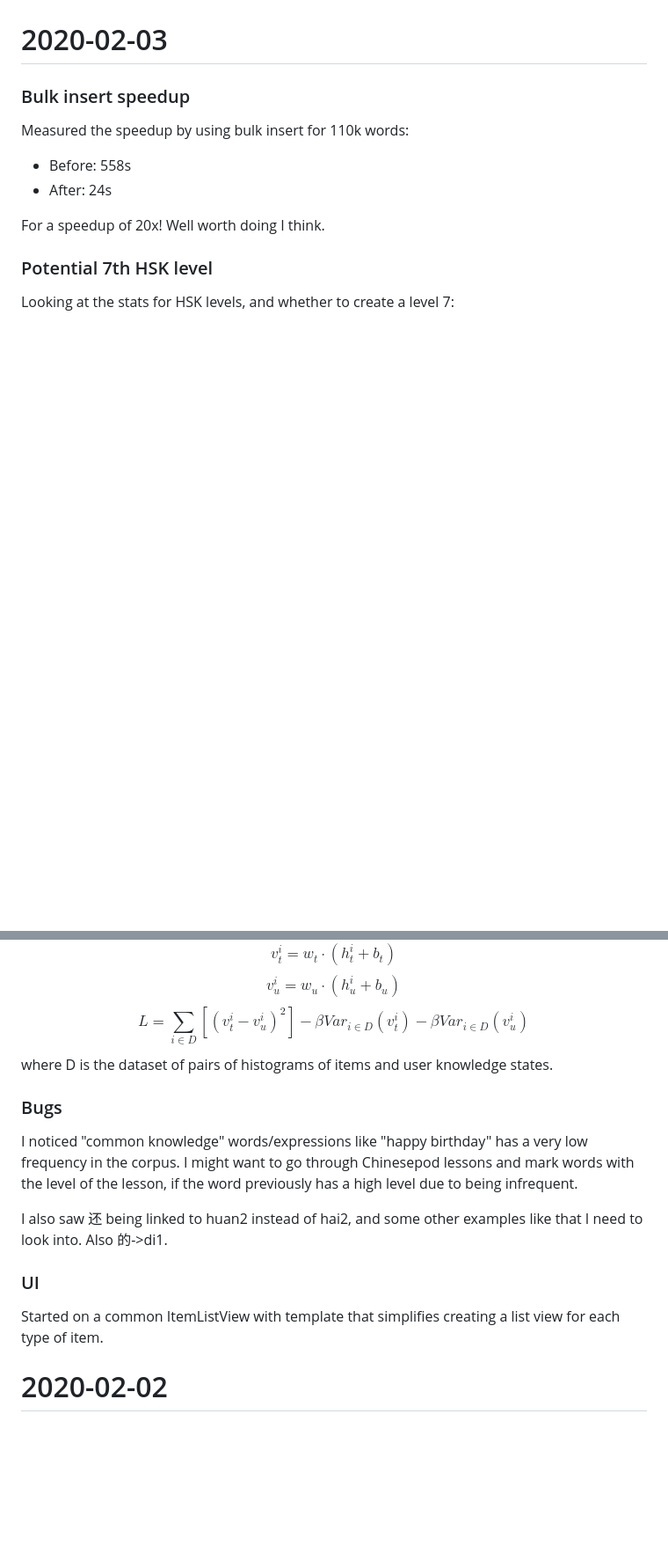
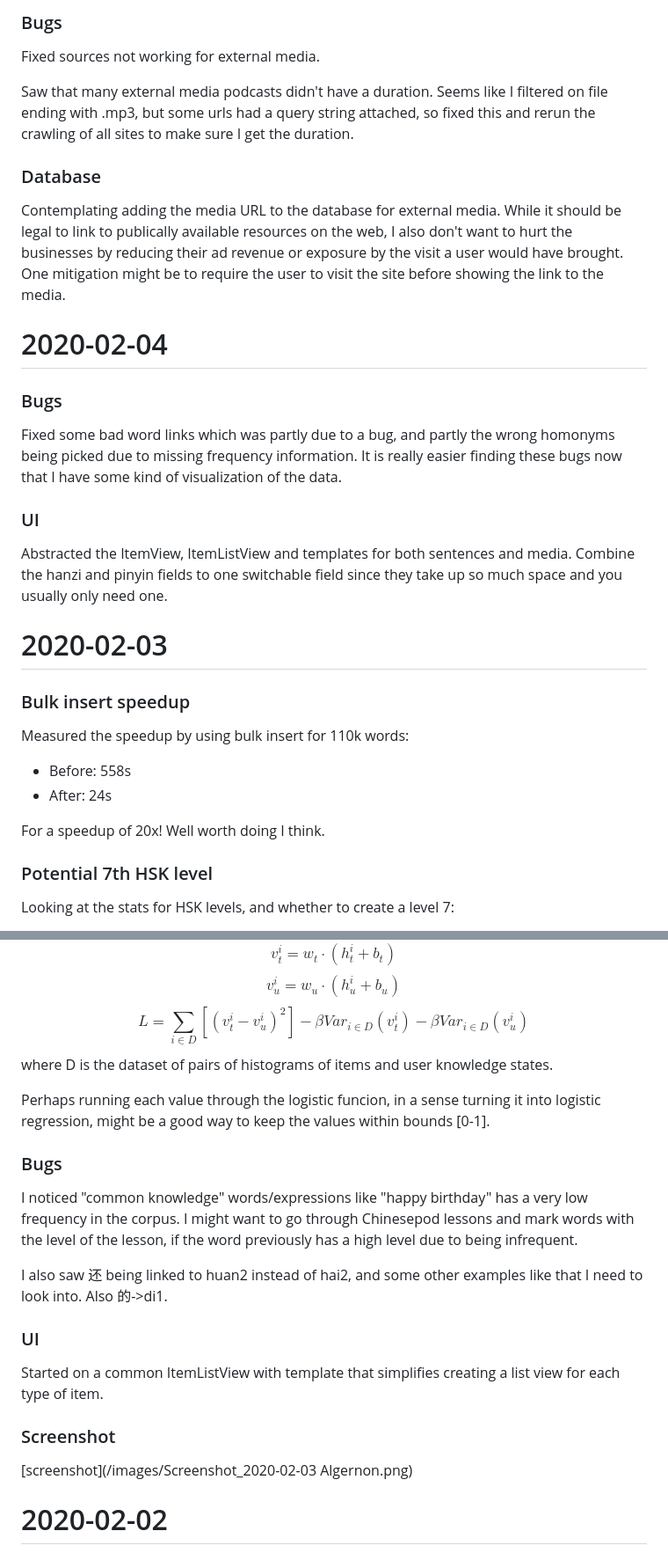
Before and after one commit to martindbp/martindbp.github.io, a Markdown page: posts/algernon-work-log.md, 2 parts joined by grey strips. Shown: that part at 88% size. GitHub-like rendering; blank space fills up the shorter version.

```diff
--- a/posts/algernon-work-log.md
+++ b/posts/algernon-work-log.md
@@ -10,3 +39,18 @@
+### Bugs
+Fixed sources not working for external media.
+
+Saw that many external media podcasts didn't have a duration. Seems like I filtered on file ending with .mp3, but some urls had a query string attached, so fixed this and rerun the crawling of all sites to make sure I get the duration.
+
+### Database
+Contemplating adding the media URL to the database for external media. While it should be legal to link to publically available resources on the web, I also don't want to hurt the businesses by reducing their ad revenue or exposure by the visit a user would have brought. One mitigation might be to require the user to visit the site before showing the link to the media.
+
+# 2020-02-04
+
+### Bugs
+Fixed some bad word links which was partly due to a bug, and partly the wrong homonyms being picked due to missing frequency information. It is really easier finding these bugs now that I have some kind of visualization of the data.
+
+### UI
+Abstracted the ItemView, ItemListView and templates for both sentences and media. Combine the hanzi and pinyin fields to one switchable field since they take up so much space and you usually only need one.
 
 # 2020-02-03
 
@@ -50,6 +94,9 @@ $$v_u^i = w_u \cdot (h_u^i + b_u)$$
 $$L = \sum_{i \in D}[(v_t^i - v_u^i)^2] - \beta Var_{i \in D}(v_t^i) - \beta Var_{i \in D}(v_u^i)$$
 where D is the dataset of pairs of histograms of items and user knowledge states.
 
+Perhaps running each value through the logistic funcion, in a sense turning it into logistic regression,
+might be a good way to keep the values within bounds [0-1].
+
 ### Bugs
 I noticed "common knowledge" words/expressions like "happy birthday" has a very low frequency in the corpus. I might want to go through Chinesepod lessons and mark words with the level of the lesson, if the word previously has a high level due to being infrequent.
 
@@ -57,6 +104,9 @@ I also saw 还 being linked to huan2 instead of hai2, and some other examples li
 
 ### UI
 Started on a common ItemListView with template that simplifies creating a list view for each type of item.
+
+### Screenshot
+[screenshot](/images/Screenshot_2020-02-03 Algernon.png)
 
 # 2020-02-02
 Implemented the bulk insert of items. It was a bunch of work but should come in handy throughout the project. Still working on the link finding generalization. One problem with reusing the link finding for individual words is that the Jieba segmenter returns the full word, and we want to use the sub-words if they do exist.
```
Also changed, not shown: other parts of posts/algernon-work-log.md (+30 -1 lines), images/Screenshot_2020-02-03 Algernon.png (added).
